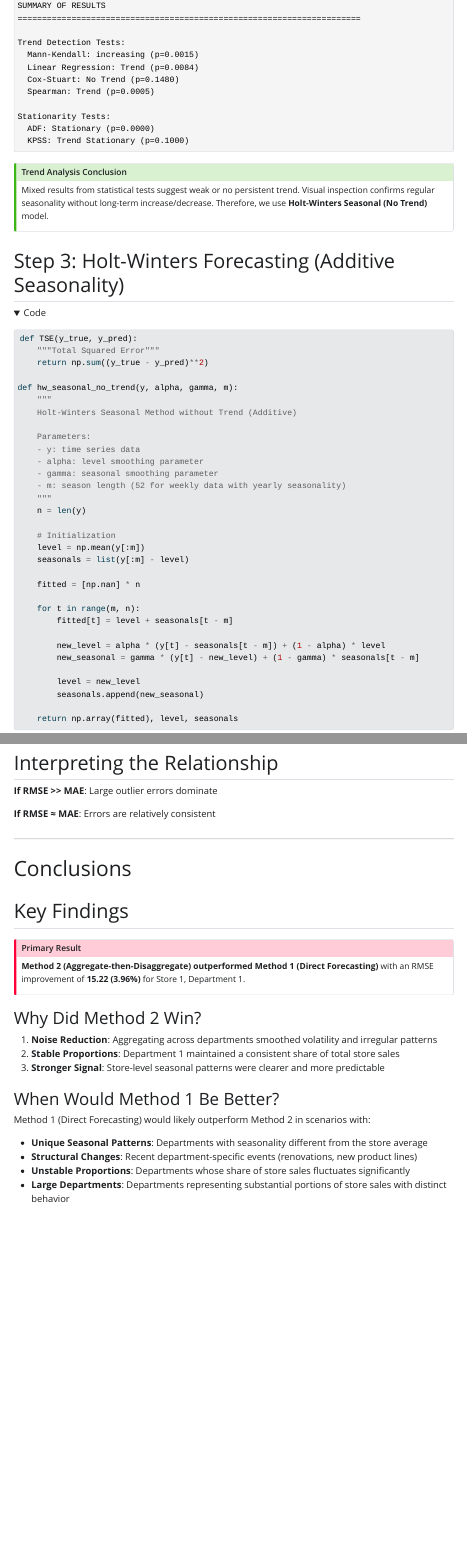
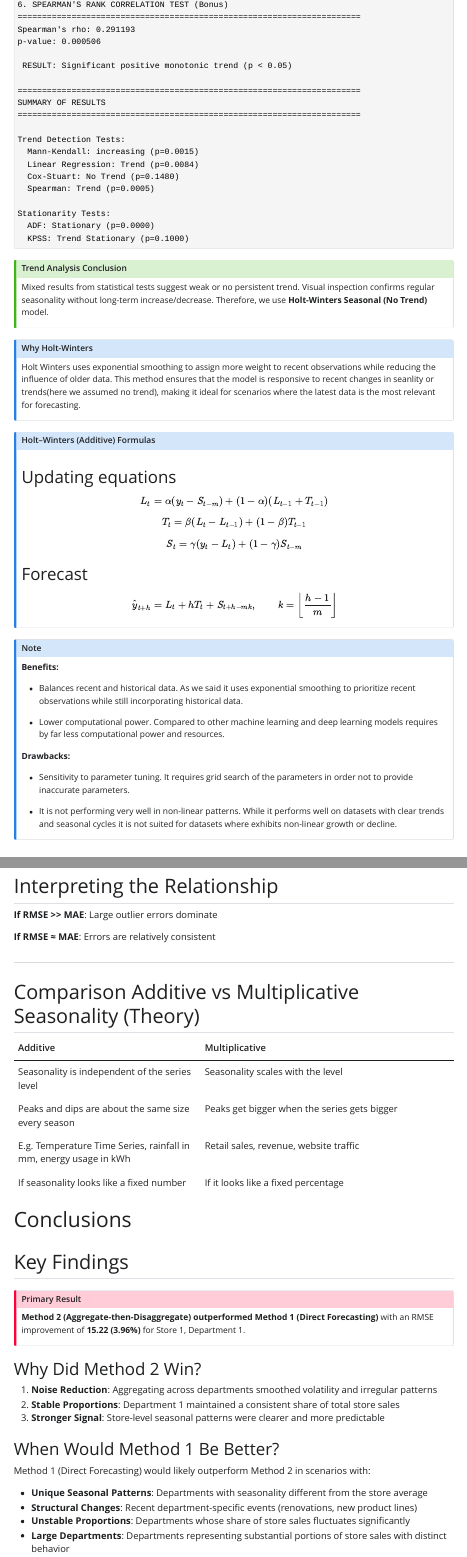
Before and after one commit to ValsamisP/Time-Series-Forecasting-using-Walmart-Data, a Quarto document (myquarto/Part1.qmd): the page in a window 1100 px wide, from 6140 px down, and a second part further down, joined at a grey line. The pictures show the output file myquarto/Part1.html that the author committed with the source, opened offline; Quarto's library style sheets are replaced by a plain one without menus; long lines of code are wrapped.

Commit message:
Small Updates on Part 1

```diff
--- a/myquarto/Part1.qmd
+++ b/myquarto/Part1.qmd
@@ -224,6 +233,55 @@ results = analyze_series(df_store_for_tests, series_name="Store 1")
 ::: {.callout-tip}
 ## Trend Analysis Conclusion
 Mixed results from statistical tests suggest weak or no persistent trend. Visual inspection confirms regular seasonality without long-term increase/decrease. Therefore, we use **Holt-Winters Seasonal (No Trend)** model.
+:::
+
+
+::: {.callout-note}
+## Why Holt-Winters
+Holt Winters uses exponential smoothing to assign more weight to recent observations while reducing the influence of older data. This method ensures that the model is responsive to recent changes in seanlity or trends(here we assumed no trend), making it ideal for scenarios where the latest data is the most relevant for forecasting.
+:::
+
+::: {.callout-note}
+## Holt–Winters (Additive) Formulas
+
+### Updating equations
+
+$$
+L_t = \alpha (y_t - S_{t-m}) + (1-\alpha)(L_{t-1}+T_{t-1})
+$$
+
+$$
+T_t = \beta (L_t - L_{t-1}) + (1-\beta)T_{t-1}
+$$
+
+$$
+S_t = \gamma (y_t - L_t) + (1-\gamma) S_{t-m}
+$$
+
+### Forecast
+
+$$
+\hat y_{t+h} = L_t + hT_t + S_{t+h-mk},
+\qquad
+k=\left\lfloor \frac{h-1}{m} \right\rfloor
+$$
+:::
+
+
+::: {.callout-note}
+**Benefits:**
+
+- Balances recent and historical data. As we said it uses exponential smoothing to prioritize recent observations while still incorporating historical data.
+
+- Lower computational power. Compared to other machine learning and deep learning models requires by far less computational power and resources.
+
+**Drawbacks:**
+
+- Sensitivity to parameter tuning. It requires grid search of the parameters in order not to provide inaccurate parameters.
+
+- It is not performing very well in non-linear patterns. While it performs well on datasets with clear trends and seasonal cycles it is not suited for datasets where exhibits non-linear growth or decline.
+
+
 :::
 
 ## Step 3: Holt-Winters Forecasting (Additive Seasonality)
@@ -1176,6 +1245,17 @@ We avoid MAPE (Mean Absolute Percentage Error) because:
 
 ---
 
+
+## Comparison Additive vs Multiplicative Seasonality (Theory)
+
+| Additive | Multiplicative
+|--------|-----------
+| Seasonality is independent of the series level | Seasonality scales with the level
+| Peaks and dips are about the same size every season   | Peaks get bigger when the series gets bigger
+| E.g. Temperature Time Series, rainfall in mm, energy usage in kWh  | Retail sales, revenue, website traffic
+| If seasonality looks like a fixed number | If it looks like a fixed percentage
+
+
 # Conclusions
 
 ## Key Findings
```
Also changed, not shown: myquarto/Part1.html, myquarto/Part1.qmd (41 more changed lines), 1 other file.
